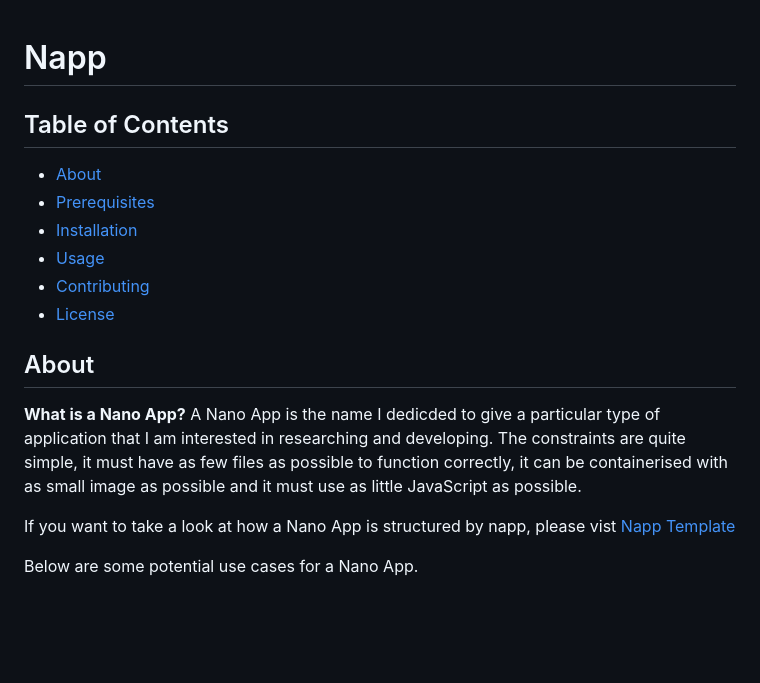
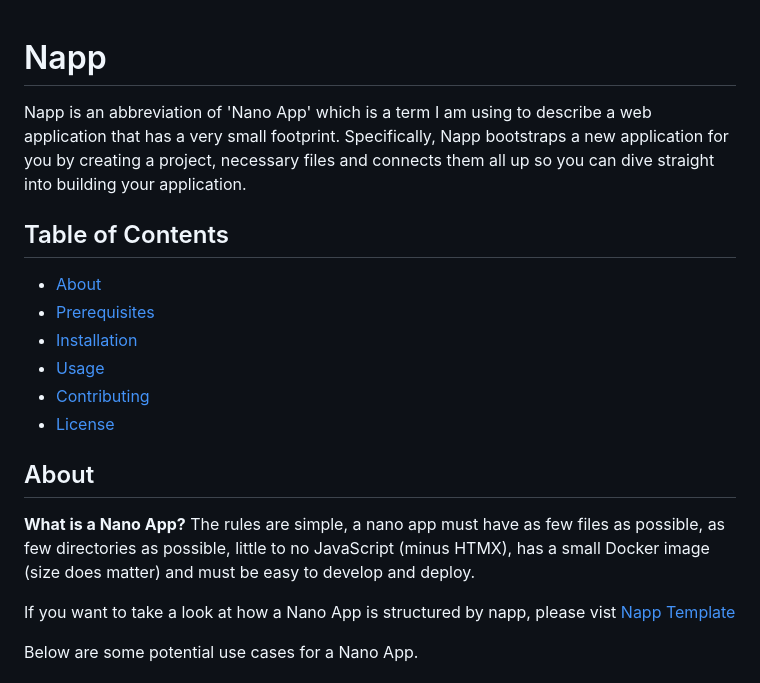
Before and after one commit to damiensedgwick/napp, a Markdown page: README.md, the part around the change. Drawn GitHub-style; blank space fills up the shorter version.

```diff
--- a/README.md
+++ b/README.md
@@ -1,4 +1,9 @@
 # Napp
+
+Napp is an abbreviation of 'Nano App' which is a term I am using to describe a web application
+that has a very small footprint. Specifically, Napp bootstraps a new application for you by
+creating a project, necessary files and connects them all up so you can dive straight into
+building your application.
 
 ## Table of Contents
 - [About](#about)
@@ -10,10 +15,9 @@
 
 ## About
 **What is a Nano App?**
-A Nano App is the name I dedicded to give a particular type of application that I am interested in
-researching and developing. The constraints are quite simple, it must have as few files as possible
-to function correctly, it can be containerised with as small image as possible and it must use as
-little JavaScript as possible.
+The rules are simple, a nano app must have as few files as possible, as few directories as possible,
+little to no JavaScript (minus HTMX), has a small Docker image (size does matter) and must be easy
+to develop and deploy.
 
 If you want to take a look at how a Nano App is structured by napp, please vist [Napp Template](https://github.com/damiensedgwick/napp-template)
 
```
